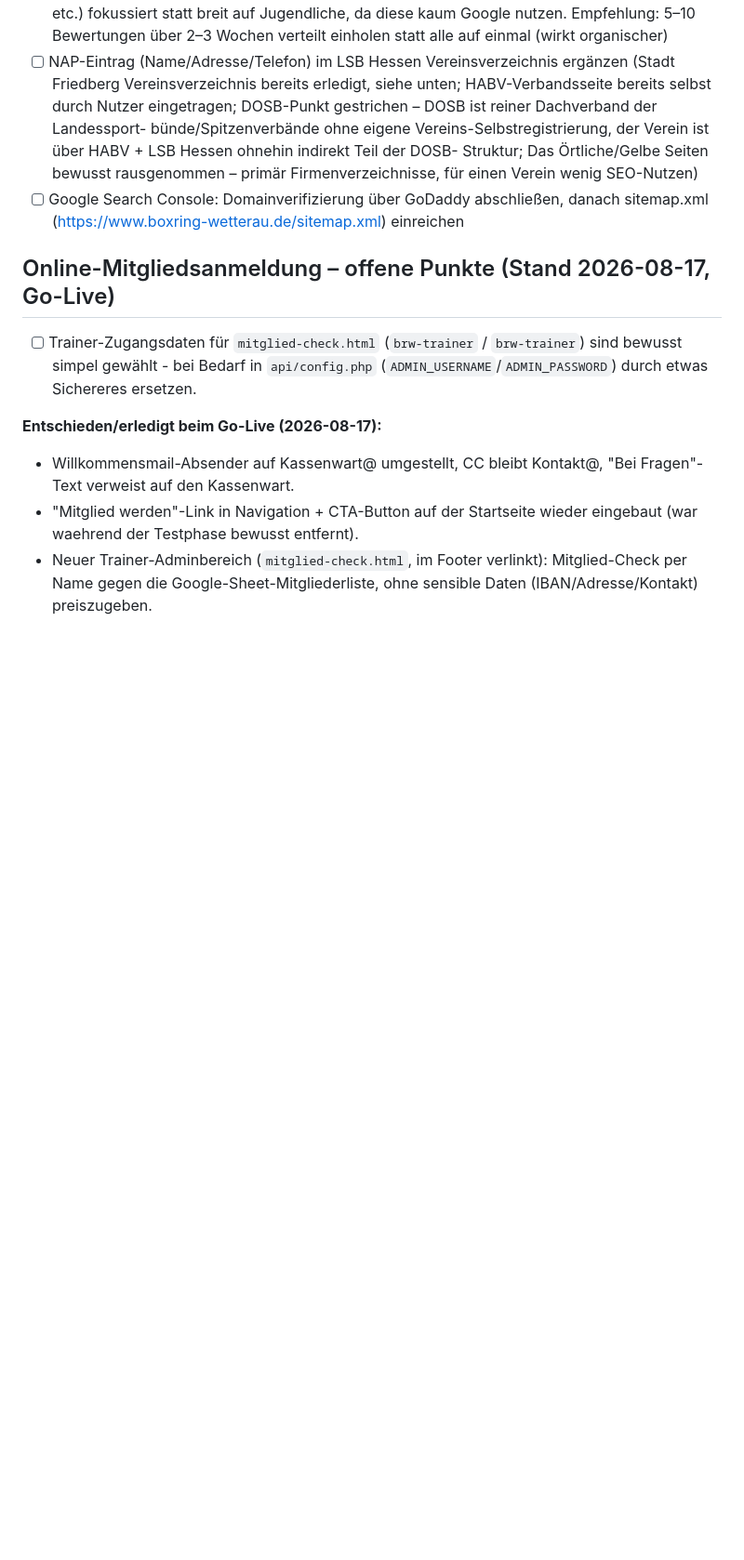
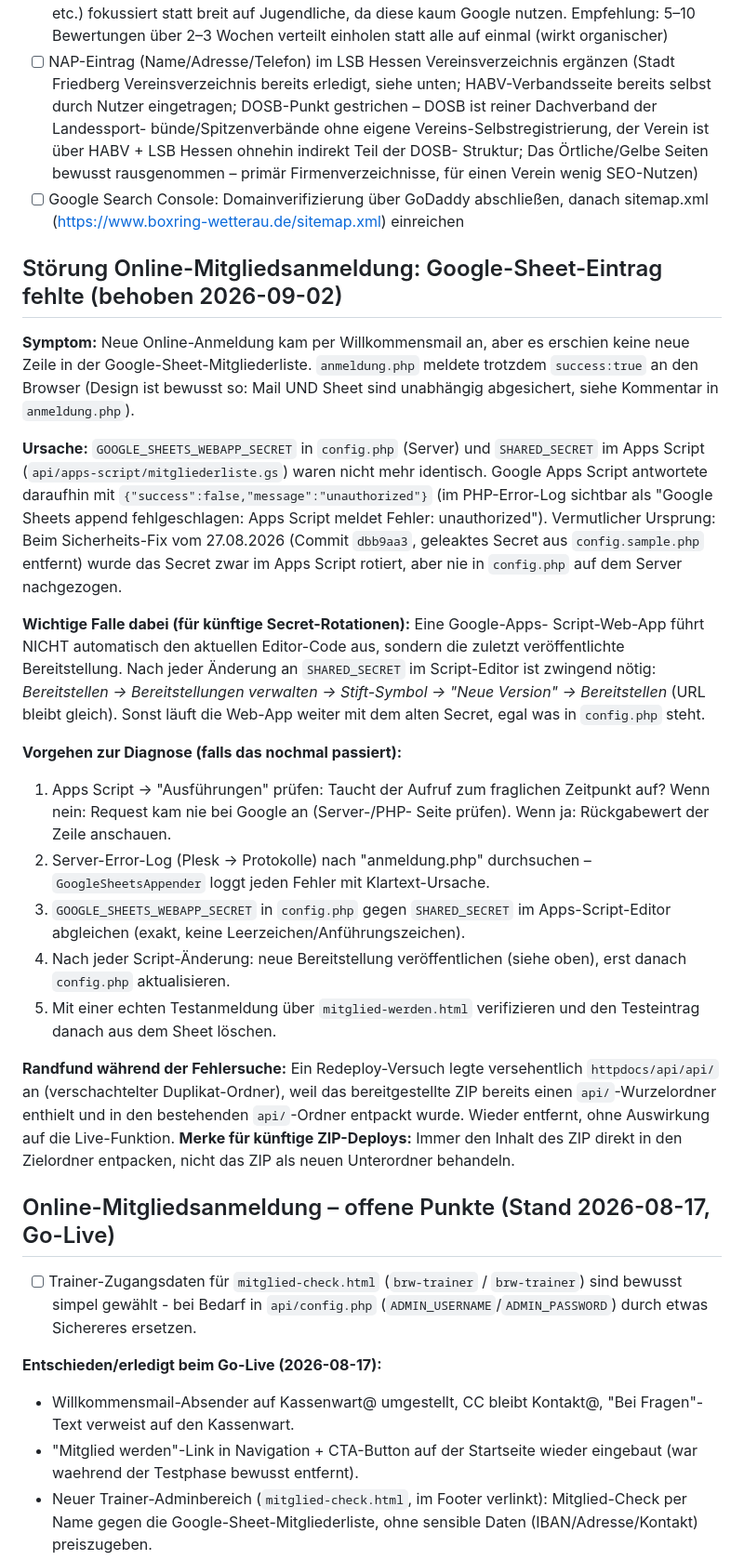
Before and after one commit to aozcorap/Webseiten, a Markdown page: OFFENE-PUNKTE-boxring-wetterau.md, the part around the change. Shown at 93% size. Drawn GitHub-style; blank space fills up the shorter version.

Commit message:
Boxring Wetterau: Störung Online-Anmeldung (fehlender Sheet-Eintrag) dokumentieren
Root Cause war ein auseinandergelaufenes Secret zwischen config.php und
dem Apps-Script-Web-App-Deployment nach der Secret-Rotation vom 27.08.
(Commit dbb9aa3) sowie die Google-Apps-Script-Eigenheit, dass Aenderungen
im Editor erst nach einer neuen Bereitstellung live wirken. Live behoben
per Config-Sync + neuer Apps-Script-Bereitstellung, hier nur als
Diagnose-/Praeventions-Notiz fuer kuenftige Rotationen festgehalten.

Co-Authored-By: Claude Sonnet 5 <noreply@anthropic.com>
Claude-Session: https://claude.ai/code/session_01Mr2r9jtXpZA79kUcPToAZU

```diff
--- a/OFFENE-PUNKTE-boxring-wetterau.md
+++ b/OFFENE-PUNKTE-boxring-wetterau.md
@@ -67,6 +67,51 @@
       Firmenverzeichnisse, für einen Verein wenig SEO-Nutzen)
 - [ ] Google Search Console: Domainverifizierung über GoDaddy abschließen,
       danach sitemap.xml (https://www.boxring-wetterau.de/sitemap.xml) einreichen
+
+## Störung Online-Mitgliedsanmeldung: Google-Sheet-Eintrag fehlte (behoben 2026-09-02)
+**Symptom:** Neue Online-Anmeldung kam per Willkommensmail an, aber es
+erschien keine neue Zeile in der Google-Sheet-Mitgliederliste. `anmeldung.php`
+meldete trotzdem `success:true` an den Browser (Design ist bewusst so: Mail
+UND Sheet sind unabhängig abgesichert, siehe Kommentar in `anmeldung.php`).
+
+**Ursache:** `GOOGLE_SHEETS_WEBAPP_SECRET` in `config.php` (Server) und
+`SHARED_SECRET` im Apps Script (`api/apps-script/mitgliederliste.gs`) waren
+nicht mehr identisch. Google Apps Script antwortete daraufhin mit
+`{"success":false,"message":"unauthorized"}` (im PHP-Error-Log sichtbar als
+"Google Sheets append fehlgeschlagen: Apps Script meldet Fehler:
+unauthorized"). Vermutlicher Ursprung: Beim Sicherheits-Fix vom 27.08.2026
+(Commit `dbb9aa3`, geleaktes Secret aus `config.sample.php` entfernt) wurde
+das Secret zwar im Apps Script rotiert, aber nie in `config.php` auf dem
+Server nachgezogen.
+
+**Wichtige Falle dabei (für künftige Secret-Rotationen):** Eine Google-Apps-
+Script-Web-App führt NICHT automatisch den aktuellen Editor-Code aus,
+sondern die zuletzt veröffentlichte Bereitstellung. Nach jeder Änderung an
+`SHARED_SECRET` im Script-Editor ist zwingend nötig: *Bereitstellen →
+Bereitstellungen verwalten → Stift-Symbol → "Neue Version" → Bereitstellen*
+(URL bleibt gleich). Sonst läuft die Web-App weiter mit dem alten Secret,
+egal was in `config.php` steht.
+
+**Vorgehen zur Diagnose (falls das nochmal passiert):**
+1. Apps Script → "Ausführungen" prüfen: Taucht der Aufruf zum fraglichen
+   Zeitpunkt auf? Wenn nein: Request kam nie bei Google an (Server-/PHP-
+   Seite prüfen). Wenn ja: Rückgabewert der Zeile anschauen.
+2. Server-Error-Log (Plesk → Protokolle) nach "anmeldung.php" durchsuchen –
+   `GoogleSheetsAppender` loggt jeden Fehler mit Klartext-Ursache.
+3. `GOOGLE_SHEETS_WEBAPP_SECRET` in `config.php` gegen `SHARED_SECRET` im
+   Apps-Script-Editor abgleichen (exakt, keine Leerzeichen/Anführungszeichen).
+4. Nach jeder Script-Änderung: neue Bereitstellung veröffentlichen (siehe
+   oben), erst danach `config.php` aktualisieren.
+5. Mit einer echten Testanmeldung über `mitglied-werden.html` verifizieren
+   und den Testeintrag danach aus dem Sheet löschen.
+
+**Randfund während der Fehlersuche:** Ein Redeploy-Versuch legte versehentlich
+`httpdocs/api/api/` an (verschachtelter Duplikat-Ordner), weil das
+bereitgestellte ZIP bereits einen `api/`-Wurzelordner enthielt und in den
+bestehenden `api/`-Ordner entpackt wurde. Wieder entfernt, ohne Auswirkung
+auf die Live-Funktion. **Merke für künftige ZIP-Deploys:** Immer den Inhalt
+des ZIP direkt in den Zielordner entpacken, nicht das ZIP als neuen
+Unterordner behandeln.
 
 ## Online-Mitgliedsanmeldung – offene Punkte (Stand 2026-08-17, Go-Live)
 - [ ] Trainer-Zugangsdaten für `mitglied-check.html` (`brw-trainer` /
```
